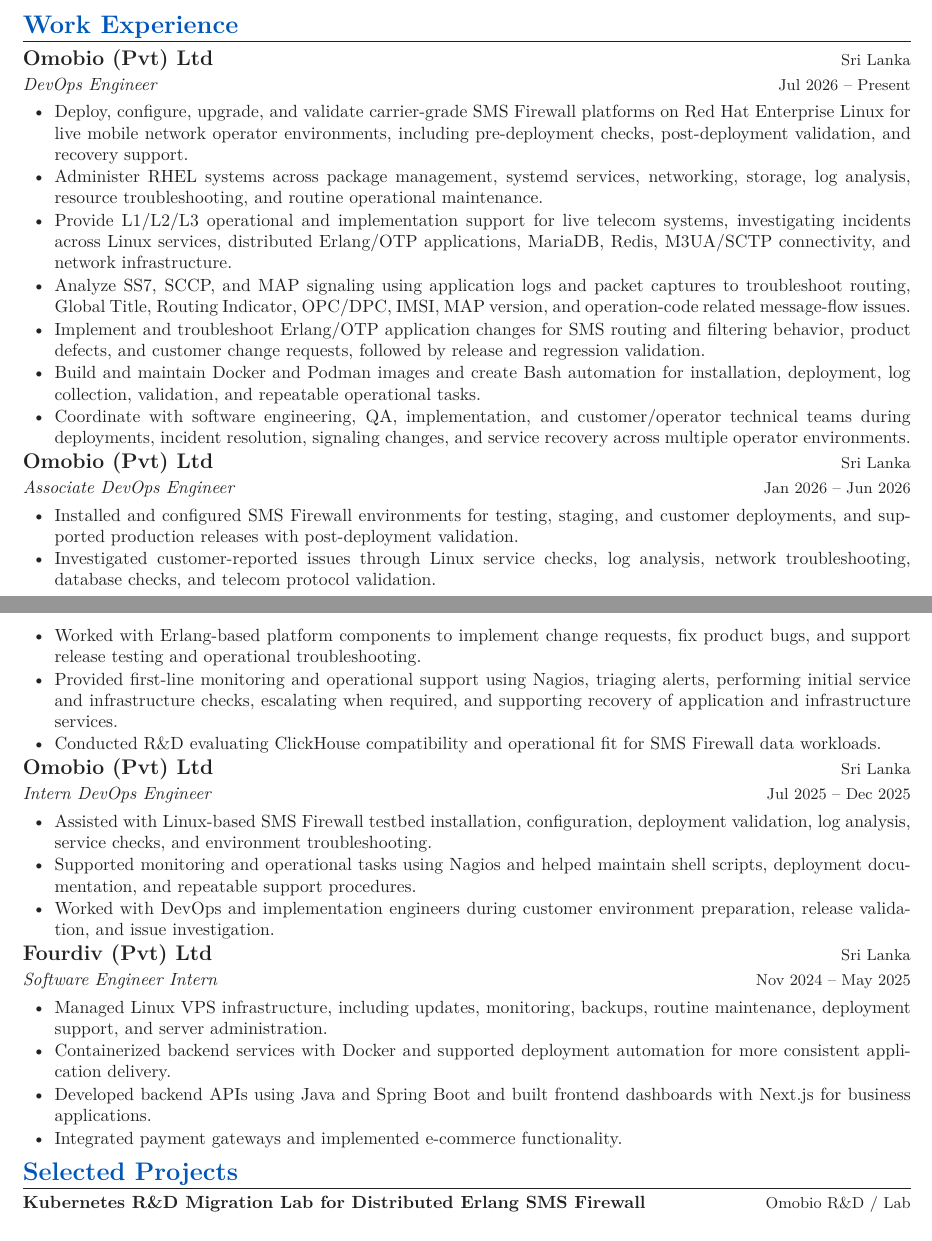
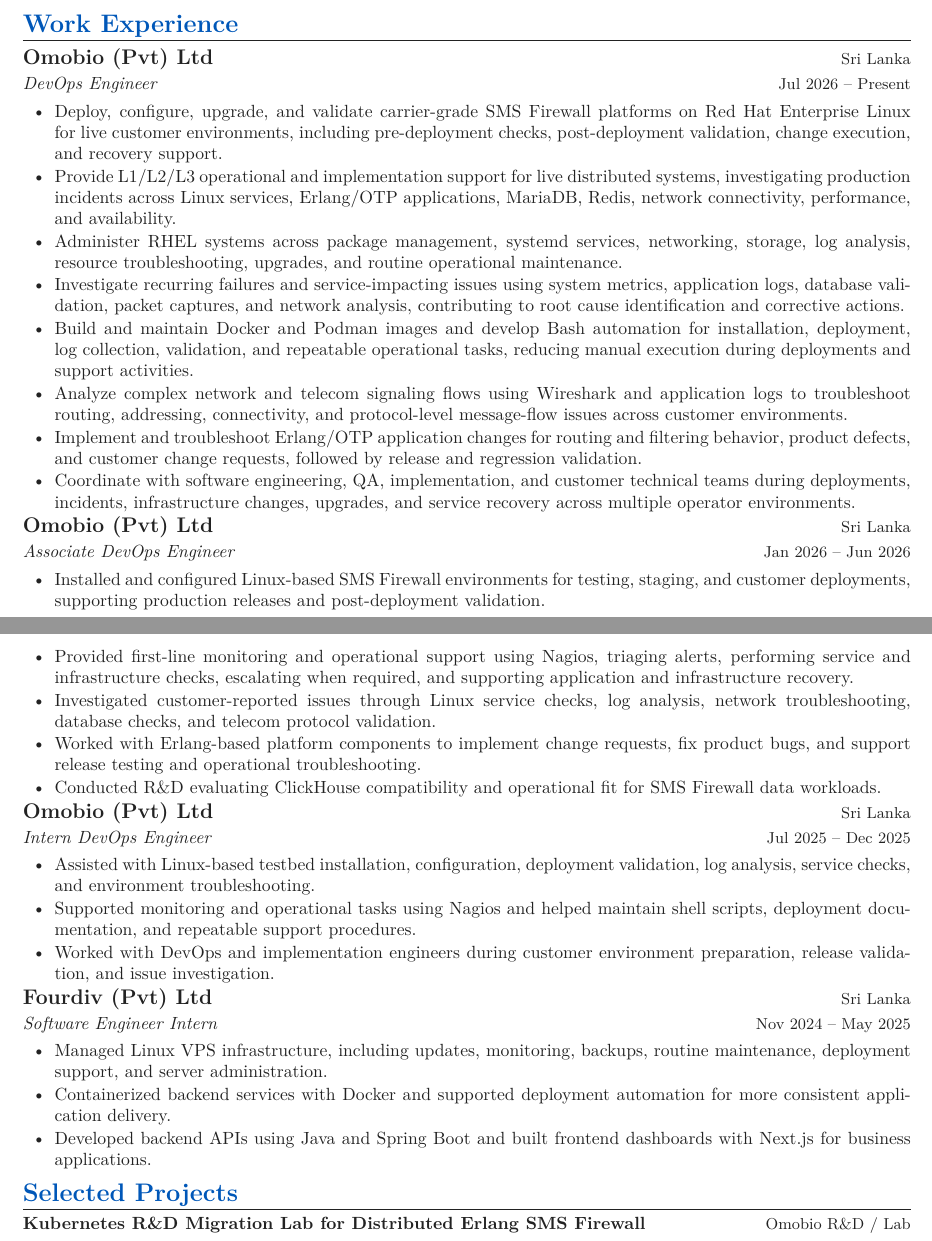
Before and after one commit to rumalg123/My-CV, a LaTeX document (main.tex, which reads sections/04_experience.tex): two parts of pages 1 and 2 of 2, joined at a grey line, cut so that both start at the same text. Compiled offline with pdfLaTeX.

Commit message:
Refocus experience on infrastructure operations and incident engineering

```diff
--- a/sections/04_experience.tex
+++ b/sections/04_experience.tex
@@ -16,30 +16,36 @@
 
 \begin{itemize}
 
-\item Deploy, configure, upgrade, and validate carrier-grade SMS Firewall platforms
-on Red Hat Enterprise Linux for live mobile network operator environments, including
-pre-deployment checks, post-deployment validation, and recovery support.
+\item Deploy, configure, upgrade, and validate carrier-grade SMS Firewall platforms on
+Red Hat Enterprise Linux for live customer environments, including pre-deployment checks,
+post-deployment validation, change execution, and recovery support.
+
+\item Provide L1/L2/L3 operational and implementation support for live distributed systems,
+investigating production incidents across Linux services, Erlang/OTP applications,
+MariaDB, Redis, network connectivity, performance, and availability.
 
 \item Administer RHEL systems across package management, systemd services, networking,
-storage, log analysis, resource troubleshooting, and routine operational maintenance.
+storage, log analysis, resource troubleshooting, upgrades, and routine operational
+maintenance.
 
-\item Provide L1/L2/L3 operational and implementation support for live telecom systems,
-investigating incidents across Linux services, distributed Erlang/OTP applications,
-MariaDB, Redis, M3UA/SCTP connectivity, and network infrastructure.
+\item Investigate recurring failures and service-impacting issues using system metrics,
+application logs, database validation, packet captures, and network analysis, contributing
+to root cause identification and corrective actions.
 
-\item Analyze SS7, SCCP, and MAP signaling using application logs and packet captures
-to troubleshoot routing, Global Title, Routing Indicator, OPC/DPC, IMSI, MAP version,
-and operation-code related message-flow issues.
+\item Build and maintain Docker and Podman images and develop Bash automation for
+installation, deployment, log collection, validation, and repeatable operational tasks,
+reducing manual execution during deployments and support activities.
 
-\item Implement and troubleshoot Erlang/OTP application changes for SMS routing and
-filtering behavior, product defects, and customer change requests, followed by release
-and regression validation.
+\item Analyze complex network and telecom signaling flows using Wireshark and application
+logs to troubleshoot routing, addressing, connectivity, and protocol-level message-flow
+issues across customer environments.
 
-\item Build and maintain Docker and Podman images and create Bash automation for
-installation, deployment, log collection, validation, and repeatable operational tasks.
+\item Implement and troubleshoot Erlang/OTP application changes for routing and filtering
+behavior, product defects, and customer change requests, followed by release and regression
+validation.
 
-\item Coordinate with software engineering, QA, implementation, and customer/operator
-technical teams during deployments, incident resolution, signaling changes, and service
+\item Coordinate with software engineering, QA, implementation, and customer technical
+teams during deployments, incidents, infrastructure changes, upgrades, and service
 recovery across multiple operator environments.
 
 \end{itemize}
@@ -52,18 +58,18 @@
 
 \begin{itemize}
 
-\item Installed and configured SMS Firewall environments for testing, staging, and
-customer deployments, and supported production releases with post-deployment validation.
+\item Installed and configured Linux-based SMS Firewall environments for testing, staging,
+and customer deployments, supporting production releases and post-deployment validation.
+
+\item Provided first-line monitoring and operational support using Nagios, triaging alerts,
+performing service and infrastructure checks, escalating when required, and supporting
+application and infrastructure recovery.
 
 \item Investigated customer-reported issues through Linux service checks, log analysis,
 network troubleshooting, database checks, and telecom protocol validation.
 
 \item Worked with Erlang-based platform components to implement change requests, fix
 product bugs, and support release testing and operational troubleshooting.
-
-\item Provided first-line monitoring and operational support using Nagios, triaging alerts,
-performing initial service and infrastructure checks, escalating when required, and supporting
-recovery of application and infrastructure services.
 
 \item Conducted R\&D evaluating ClickHouse compatibility and operational fit for SMS
 Firewall data workloads.
@@ -78,11 +84,11 @@
 
 \begin{itemize}
 
-\item Assisted with Linux-based SMS Firewall testbed installation, configuration,
-deployment validation, log analysis, service checks, and environment troubleshooting.
+\item Assisted with Linux-based testbed installation, configuration, deployment validation,
+log analysis, service checks, and environment troubleshooting.
 
-\item Supported monitoring and operational tasks using Nagios and helped maintain
-shell scripts, deployment documentation, and repeatable support procedures.
+\item Supported monitoring and operational tasks using Nagios and helped maintain shell
+scripts, deployment documentation, and repeatable support procedures.
 
 \item Worked with DevOps and implementation engineers during customer environment
 preparation, release validation, and issue investigation.
@@ -110,6 +116,4 @@
 \item Developed backend APIs using Java and Spring Boot and built frontend dashboards
 with Next.js for business applications.
 
-\item Integrated payment gateways and implemented e-commerce functionality.
-
 \end{itemize}
```
